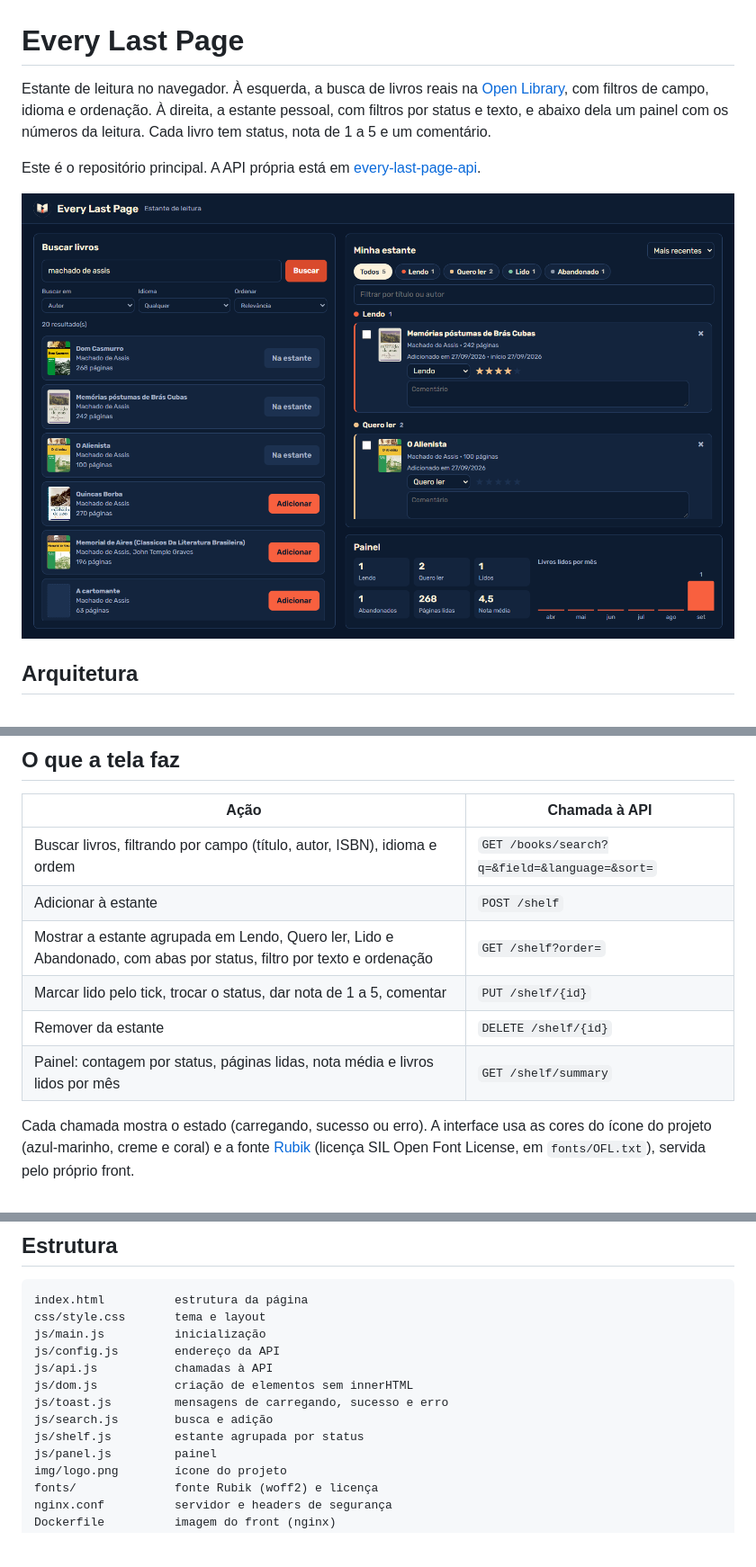
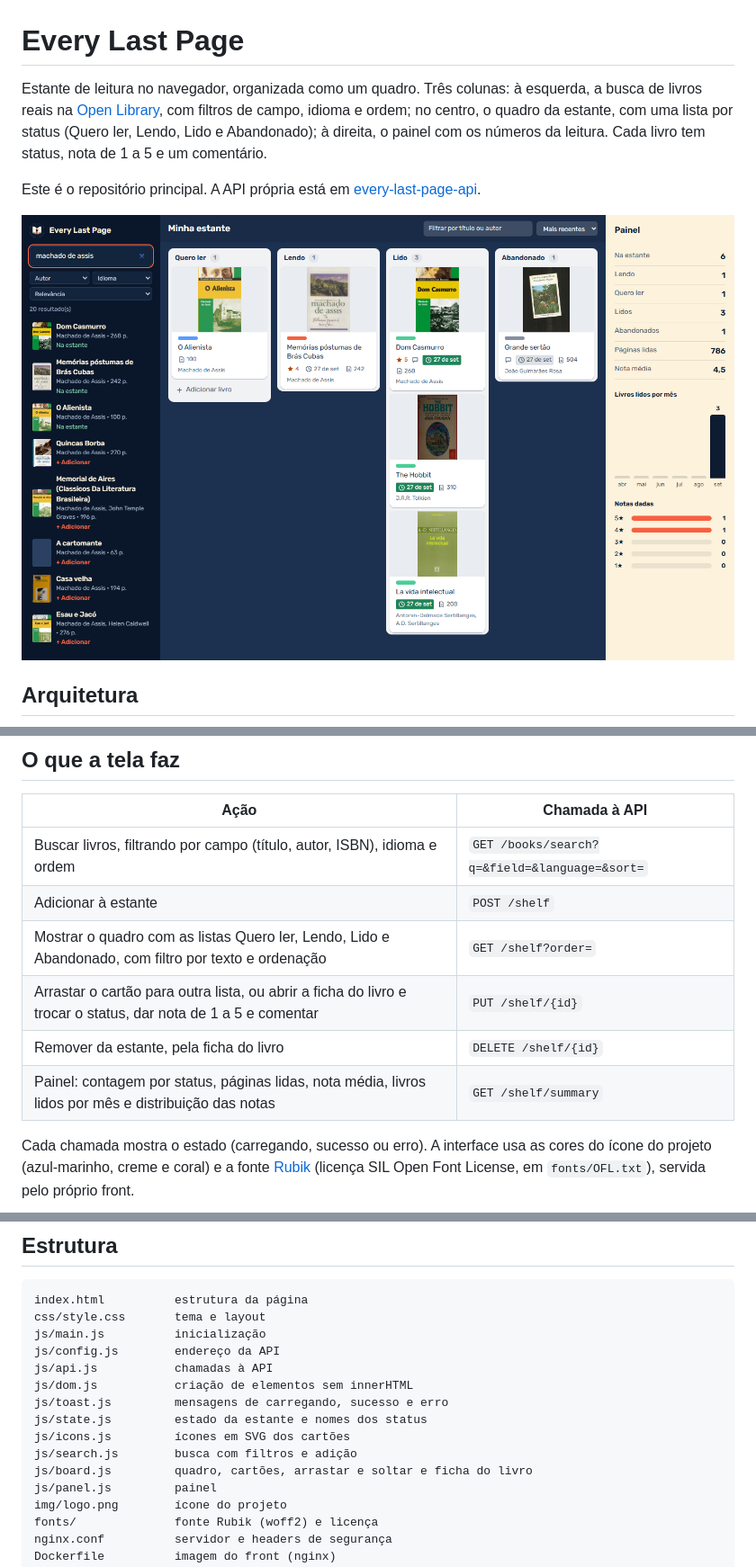
Before and after one commit to Renanarauujo/every-last-page-front, a Markdown page: README.md, 3 parts joined by grey strips. Shown: that part at 90% size. GitHub-like rendering; pictures changed too: docs/tela.png; blank space fills up the shorter version.

```diff
--- a/README.md
+++ b/README.md
@@ -1,9 +1,9 @@
 # Every Last Page
 
-Estante de leitura no navegador. À esquerda, a busca de livros reais na
-[Open Library](https://openlibrary.org), com filtros de campo, idioma e ordenação. À direita, a
-estante pessoal, com filtros por status e texto, e abaixo dela um painel com os números da
-leitura. Cada livro tem status, nota de 1 a 5 e um comentário.
+Estante de leitura no navegador, organizada como um quadro. Três colunas: à esquerda, a busca de
+livros reais na [Open Library](https://openlibrary.org), com filtros de campo, idioma e ordem; no
+centro, o quadro da estante, com uma lista por status (Quero ler, Lendo, Lido e Abandonado); à
+direita, o painel com os números da leitura. Cada livro tem status, nota de 1 a 5 e um comentário.
 
 Este é o repositório principal. A API própria está em
 [every-last-page-api](https://github.com/Renanarauujo/every-last-page-api).
@@ -55,10 +55,10 @@ tudo, use `docker compose down -v`.
 |---|---|
 | Buscar livros, filtrando por campo (título, autor, ISBN), idioma e ordem | `GET /books/search?q=&field=&language=&sort=` |
 | Adicionar à estante | `POST /shelf` |
-| Mostrar a estante agrupada em Lendo, Quero ler, Lido e Abandonado, com abas por status, filtro por texto e ordenação | `GET /shelf?order=` |
-| Marcar lido pelo tick, trocar o status, dar nota de 1 a 5, comentar | `PUT /shelf/{id}` |
-| Remover da estante | `DELETE /shelf/{id}` |
-| Painel: contagem por status, páginas lidas, nota média e livros lidos por mês | `GET /shelf/summary` |
+| Mostrar o quadro com as listas Quero ler, Lendo, Lido e Abandonado, com filtro por texto e ordenação | `GET /shelf?order=` |
+| Arrastar o cartão para outra lista, ou abrir a ficha do livro e trocar o status, dar nota de 1 a 5 e comentar | `PUT /shelf/{id}` |
+| Remover da estante, pela ficha do livro | `DELETE /shelf/{id}` |
+| Painel: contagem por status, páginas lidas, nota média, livros lidos por mês e distribuição das notas | `GET /shelf/summary` |
 
 Cada chamada mostra o estado (carregando, sucesso ou erro). A interface usa as cores do ícone do
 projeto (azul-marinho, creme e coral) e a fonte [Rubik](https://github.com/googlefonts/rubik)
@@ -95,8 +95,10 @@ js/config.js        endereço da API
 js/api.js           chamadas à API
 js/dom.js           criação de elementos sem innerHTML
 js/toast.js         mensagens de carregando, sucesso e erro
-js/search.js        busca e adição
-js/shelf.js         estante agrupada por status
+js/state.js         estado da estante e nomes dos status
+js/icons.js         ícones em SVG dos cartões
+js/search.js        busca com filtros e adição
+js/board.js         quadro, cartões, arrastar e soltar e ficha do livro
 js/panel.js         painel
 img/logo.png        ícone do projeto
 fonts/              fonte Rubik (woff2) e licença
```
Also changed, not shown: 9 other files.
